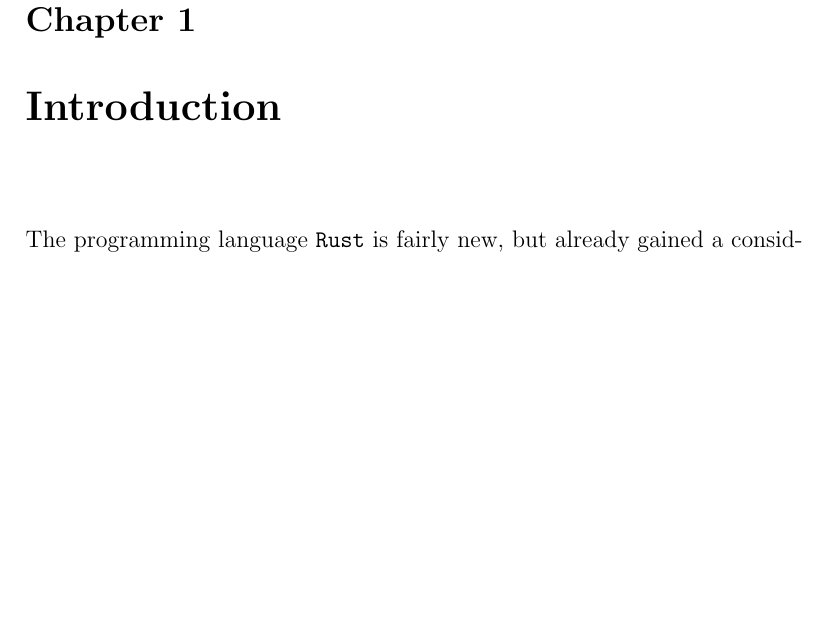
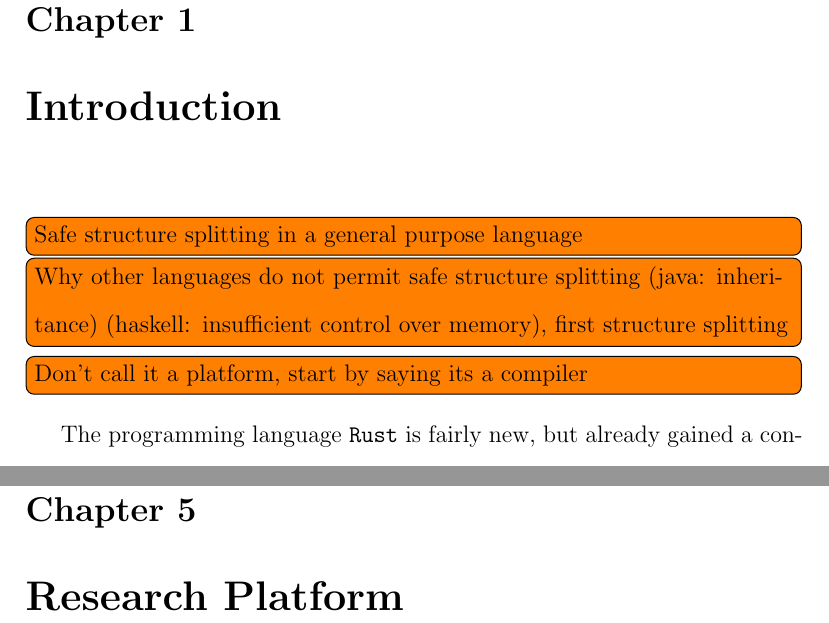
Before and after one commit to JBisnett/structure-splitting-paper, a LaTeX book (main.tex): part of page 2 of 16 before the commit and two parts of pages 2 and 17 of 18 after it, the two joined at a grey line, cut so that both start at the same text, the shorter picture padded with empty space. Compiled offline with pdfLaTeX.

Commit message:
Update on Overleaf.

```diff
--- a/main.tex
+++ b/main.tex
@@ -82,6 +82,10 @@
 \chapter{Introduction}
 \doublespacing
 \label{sec:intro}
+
+\todo[inline]{Safe structure splitting in a general purpose language}
+\todo[inline]{Why other languages do not permit safe structure splitting (java: inheritance) (haskell: insufficient control over memory), first structure splitting}
+\todo[inline]{Don't call it a platform, start by saying its a compiler}
 
 The programming language \rust is fairly new, but already gained a considerable
 following due to its placement as a safe and easy to use alternative to \c and
@@ -533,6 +537,9 @@ good way of dealing with unsafe code. Unsafe code allows for raw pointer
 arithmetic, which breaks structure splitting. Rust does have the benefit that
 unsafe code must be contained in explicitly declared code blocks.
 
+\chapter{Research Platform}
+
+
 
 % \chapter{Notes}
 % \label{sec:remove}
```
